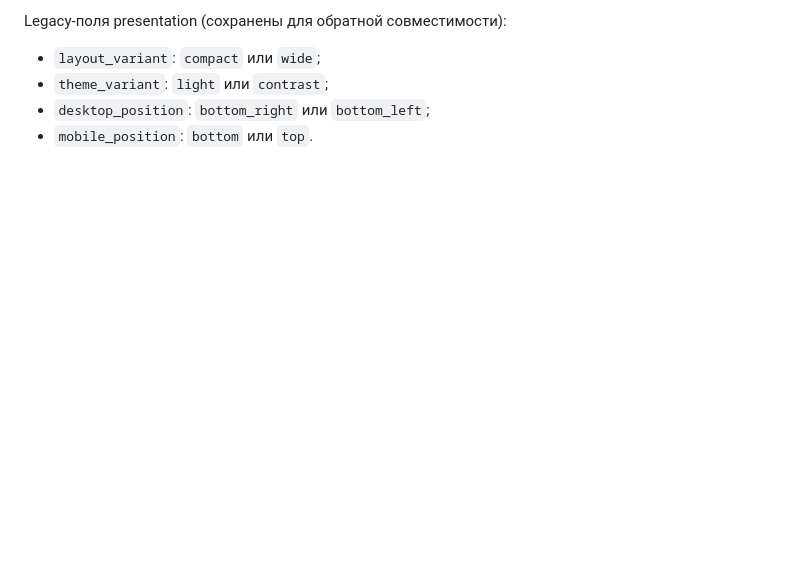
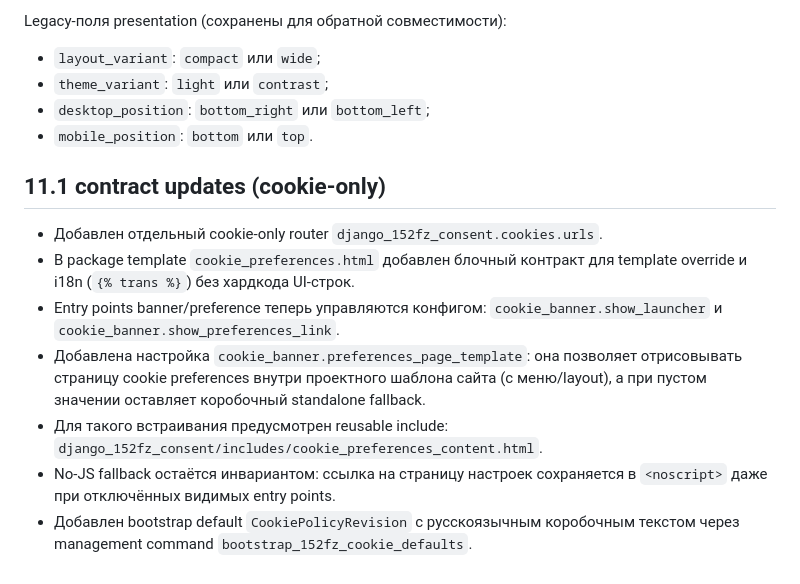
Before and after one commit to kroxiksut/django-152fz-consent, a Markdown page: docs/cookies.md, the part around the change. Rendered like a GitHub page; blank space fills up the shorter version.

```diff
--- a/docs/cookies.md
+++ b/docs/cookies.md
@@ -270,3 +270,20 @@ Legacy-поля presentation (сохранены для обратной сов
 - `theme_variant`: `light` или `contrast`;
 - `desktop_position`: `bottom_right` или `bottom_left`;
 - `mobile_position`: `bottom` или `top`.
+
+## 11.1 contract updates (cookie-only)
+
+- Добавлен отдельный cookie-only router `django_152fz_consent.cookies.urls`.
+- В package template `cookie_preferences.html` добавлен блочный контракт для
+  template override и i18n (`{% trans %}`) без хардкода UI-строк.
+- Entry points banner/preference теперь управляются конфигом:
+  `cookie_banner.show_launcher` и `cookie_banner.show_preferences_link`.
+- Добавлена настройка `cookie_banner.preferences_page_template`: она позволяет
+  отрисовывать страницу cookie preferences внутри проектного шаблона сайта
+  (с меню/layout), а при пустом значении оставляет коробочный standalone fallback.
+- Для такого встраивания предусмотрен reusable include:
+  `django_152fz_consent/includes/cookie_preferences_content.html`.
+- No-JS fallback остаётся инвариантом: ссылка на страницу настроек сохраняется в
+  `<noscript>` даже при отключённых видимых entry points.
+- Добавлен bootstrap default `CookiePolicyRevision` с русскоязычным коробочным
+  текстом через management command `bootstrap_152fz_cookie_defaults`.
```
Also changed, not shown: docs/configuration.md (+36 -0 lines).
